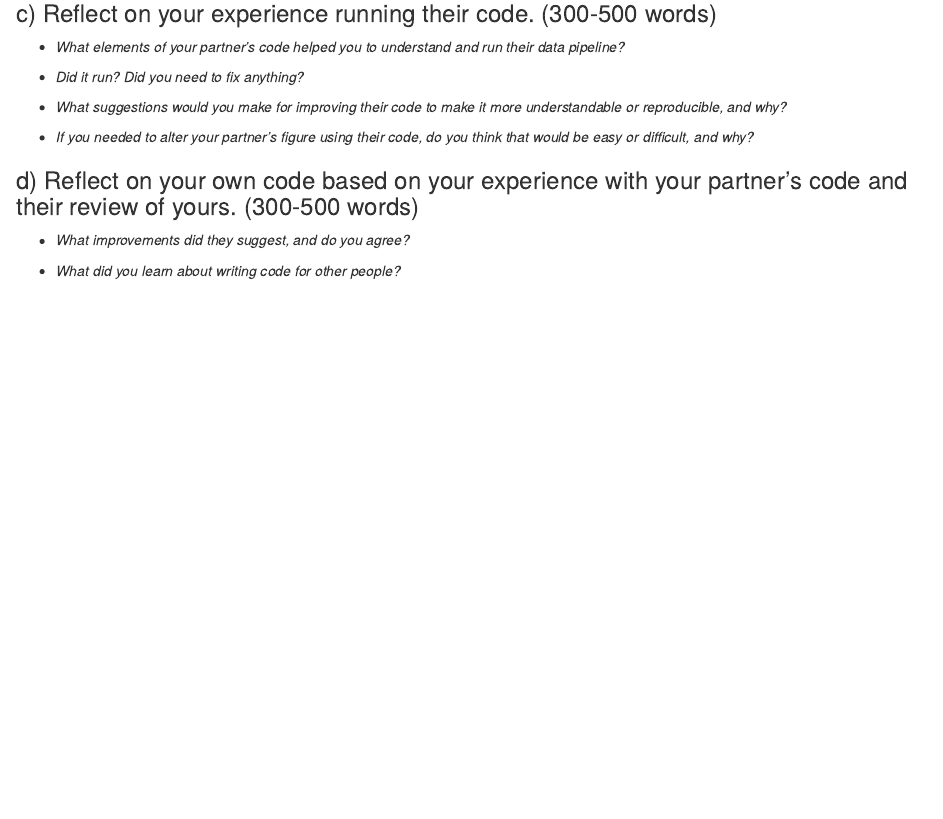
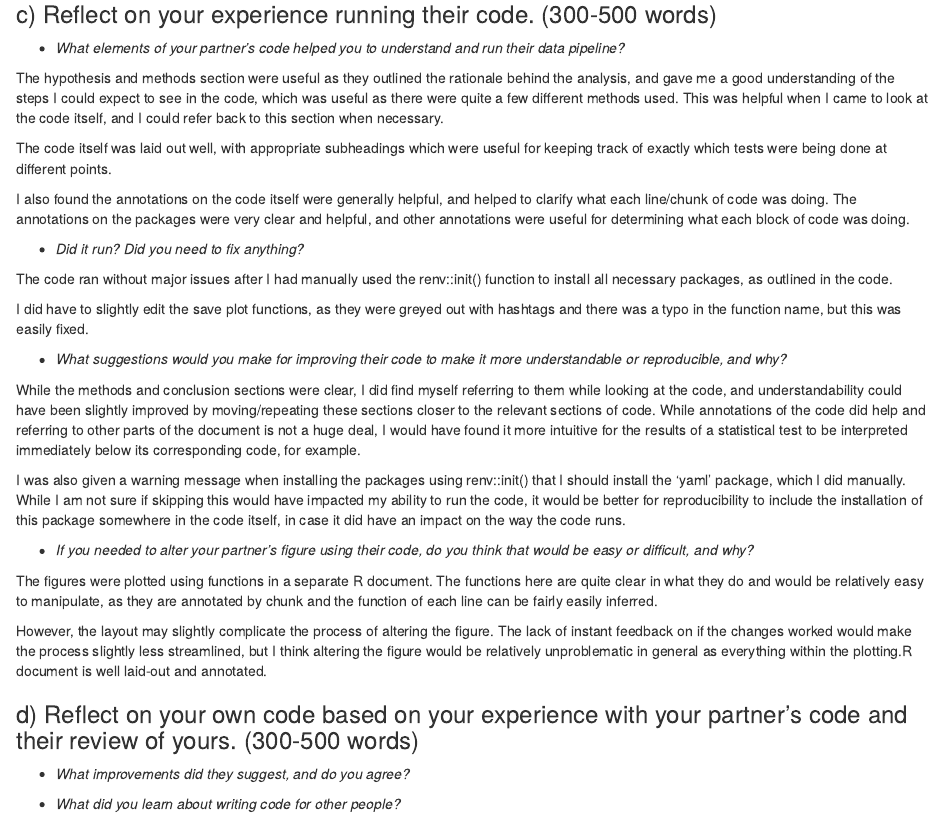
Before and after one commit to bleeddmagic/PenguinsProject, an R Markdown document (Penguins.Rmd): the page in a window 1100 px wide, from 7350 px down before the commit and from 8230 px down after it, so that both start at the same text. Rendered offline with R 4.5, knitr and Pandoc, with nearby package versions; some code elsewhere in the file could not run offline.

Commit message:
update for code feedback

```diff
--- a/Penguins.Rmd
+++ b/Penguins.Rmd
@@ -252,11 +252,32 @@ To conclude, my analyses suggest that there is a significant difference in body
 
 -   *What elements of your partner's code helped you to understand and run their data pipeline?*
 
+The hypothesis and methods section were useful as they outlined the rationale behind the analysis, and gave me a good understanding of the steps I could expect to see in the code, which was useful as there were quite a few different methods used. This was helpful when I came to look at the code itself, and I could refer back to this section when necessary.
+
+The code itself was laid out well, with appropriate subheadings which were useful for keeping track of exactly which tests were being done at different points.
+
+I also found the annotations on the code itself were generally helpful, and helped to clarify what each line/chunk of code was doing. The annotations on the packages were very clear and helpful, and other annotations were useful for determining what each block of code was doing.
+
+
 -   *Did it run? Did you need to fix anything?*
+
+The code ran without major issues after I had manually used the renv::init() function to install all necessary packages, as outlined in the code.
+
+I did have to slightly edit the save plot functions, as they were greyed out with hashtags and there was a typo in the function name, but this was easily fixed.
+
 
 -   *What suggestions would you make for improving their code to make it more understandable or reproducible, and why?*
 
+While the methods and conclusion sections were clear, I did find myself referring to them while looking at the code, and understandability could have been slightly improved by moving/repeating these sections closer to the relevant sections of code. While annotations of the code did help and referring to other parts of the document is not a huge deal, I would have found it more intuitive for the results of a statistical test to be interpreted immediately below its corresponding code, for example.
+
+I was also given a warning message when installing the packages using renv::init() that I should install the ‘yaml’ package, which I did manually. While I am not sure if skipping this would have impacted my ability to run the code, it would be better for reproducibility to include the installation of this package somewhere in the code itself, in case it did have an impact on the way the code runs.
+
+
 -   *If you needed to alter your partner's figure using their code, do you think that would be easy or difficult, and why?*
+
+The figures were plotted using functions in a separate R document. The functions here are quite clear in what they do and would be relatively easy to manipulate, as they are annotated by chunk and the function of each line can be fairly easily inferred.
+
+However, the layout may slightly complicate the process of altering the figure. The lack of instant feedback on if the changes worked would make the process slightly less streamlined, but I think altering the figure would be relatively unproblematic in general as everything within the plotting.R document is well laid-out and annotated.
 
 ### d) Reflect on your own code based on your experience with your partner's code and their review of yours. (300-500 words)
 
```
Also changed, not shown: Penguins.Rmd (2 more changed lines).
